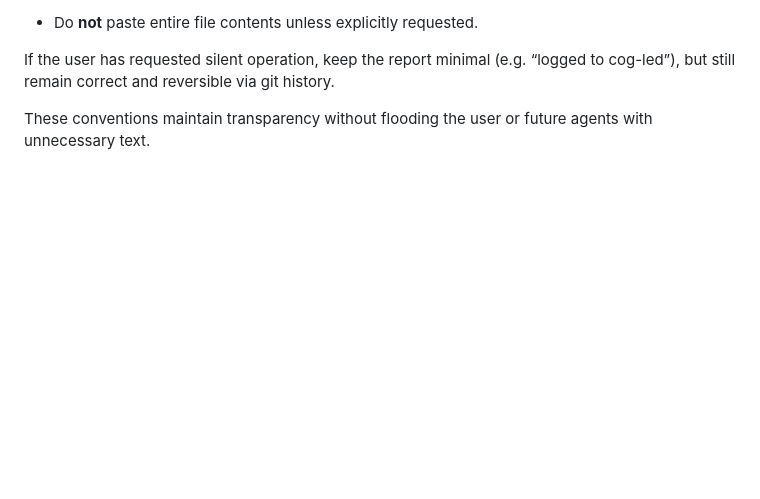
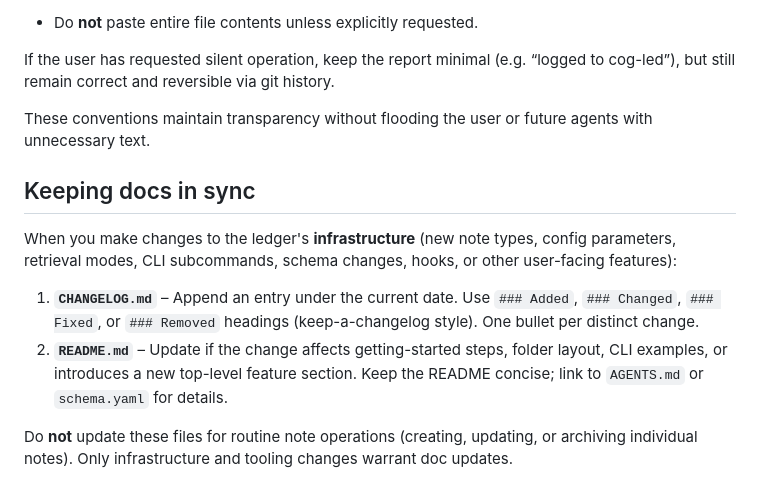
Before and after one commit to damsleth/cognitive-ledger, a Markdown page: AGENTS.md, the part around the change. Drawn GitHub-style; blank space fills up the shorter version.

Commit message:
docs: add CHANGELOG/README sync policy to AGENTS.md
Agents should now update CHANGELOG.md and README.md when making
infrastructure changes (new note types, CLI subcommands, config
params, hooks, etc.), but not for routine note operations.

```diff
--- a/AGENTS.md
+++ b/AGENTS.md
@@ -439,3 +439,21 @@ but still remain correct and reversible via git history.
 
 These conventions maintain transparency without flooding the user or
 future agents with unnecessary text.
+
+## Keeping docs in sync
+
+When you make changes to the ledger's **infrastructure** (new note types,
+config parameters, retrieval modes, CLI subcommands, schema changes, hooks,
+or other user-facing features):
+
+1. **`CHANGELOG.md`** – Append an entry under the current date. Use
+   `### Added`, `### Changed`, `### Fixed`, or `### Removed` headings
+   (keep-a-changelog style). One bullet per distinct change.
+2. **`README.md`** – Update if the change affects getting-started steps,
+   folder layout, CLI examples, or introduces a new top-level feature
+   section. Keep the README concise; link to `AGENTS.md` or `schema.yaml`
+   for details.
+
+Do **not** update these files for routine note operations (creating,
+updating, or archiving individual notes). Only infrastructure and tooling
+changes warrant doc updates.
```
